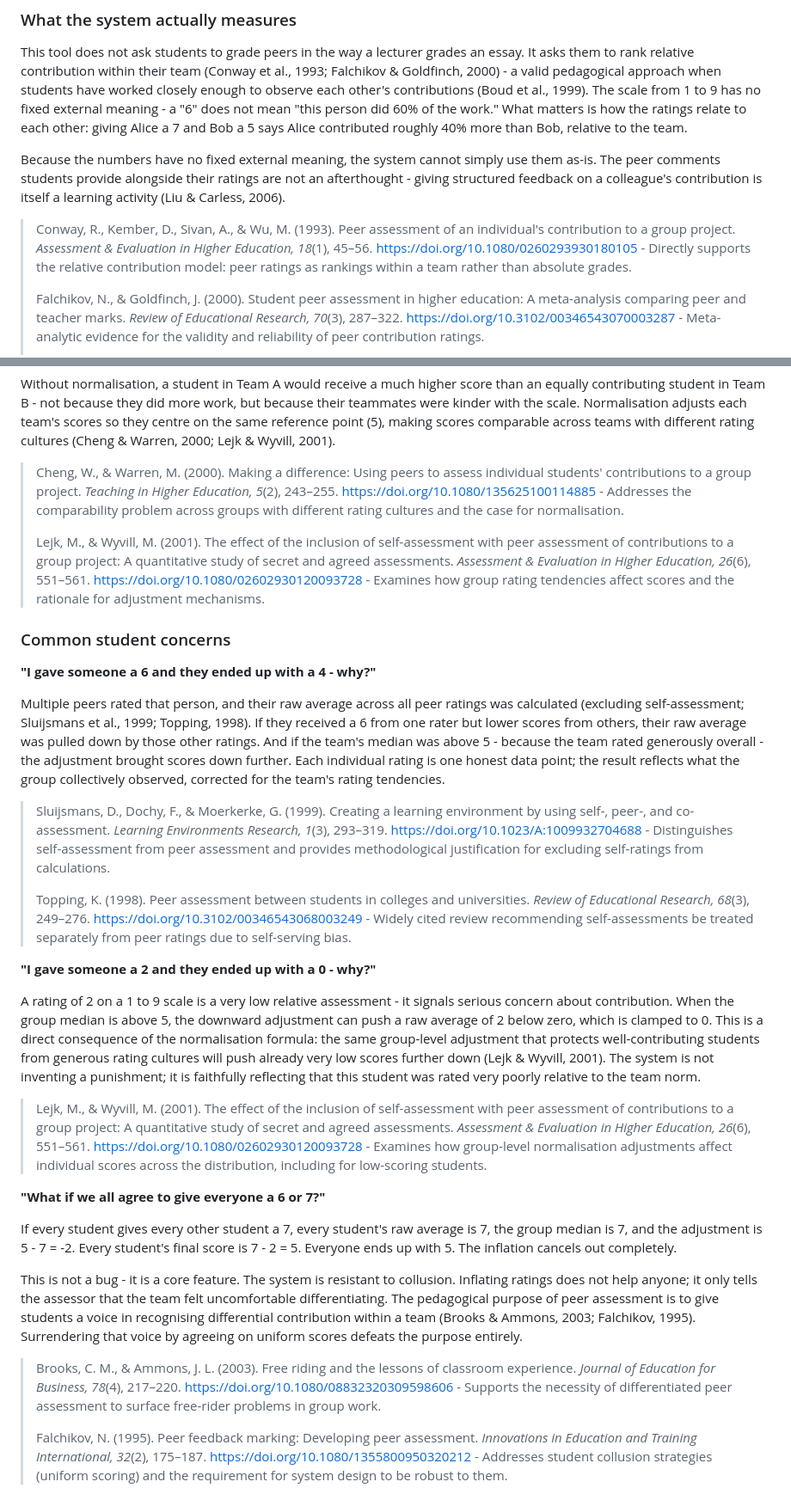
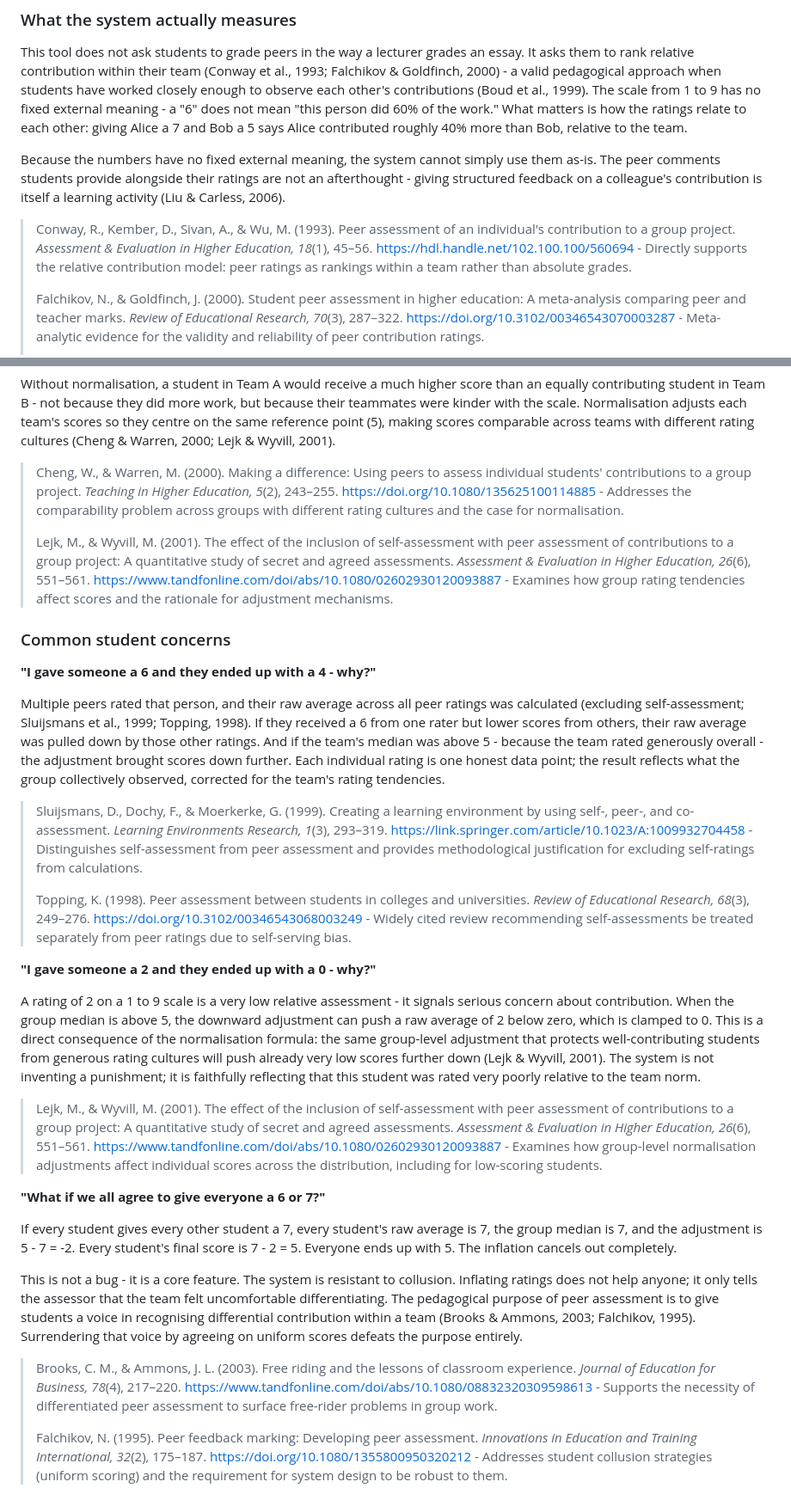
Before and after one commit to drdukegledhill/PeerAssessmentforTeamProjects, a Markdown page: README.md, 2 parts joined by grey strips. Shown at 86% size. GitHub-like rendering.

```diff
--- a/README.md
+++ b/README.md
@@ -147,7 +147,7 @@ This tool does not ask students to grade peers in the way a lecturer grades an e
 
 Because the numbers have no fixed external meaning, the system cannot simply use them as-is. The peer comments students provide alongside their ratings are not an afterthought - giving structured feedback on a colleague's contribution is itself a learning activity (Liu & Carless, 2006).
 
-> Conway, R., Kember, D., Sivan, A., & Wu, M. (1993). Peer assessment of an individual's contribution to a group project. *Assessment & Evaluation in Higher Education, 18*(1), 45–56. https://doi.org/10.1080/0260293930180105 - Directly supports the relative contribution model: peer ratings as rankings within a team rather than absolute grades.
+> Conway, R., Kember, D., Sivan, A., & Wu, M. (1993). Peer assessment of an individual's contribution to a group project. *Assessment & Evaluation in Higher Education, 18*(1), 45–56. https://hdl.handle.net/102.100.100/560694 - Directly supports the relative contribution model: peer ratings as rankings within a team rather than absolute grades.
 >
 > Falchikov, N., & Goldfinch, J. (2000). Student peer assessment in higher education: A meta-analysis comparing peer and teacher marks. *Review of Educational Research, 70*(3), 287–322. https://doi.org/10.3102/00346543070003287 - Meta-analytic evidence for the validity and reliability of peer contribution ratings.
 >
@@ -166,7 +166,7 @@ Without normalisation, a student in Team A would receive a much higher score tha
 
 > Cheng, W., & Warren, M. (2000). Making a difference: Using peers to assess individual students' contributions to a group project. *Teaching in Higher Education, 5*(2), 243–255. https://doi.org/10.1080/135625100114885 - Addresses the comparability problem across groups with different rating cultures and the case for normalisation.
 >
-> Lejk, M., & Wyvill, M. (2001). The effect of the inclusion of self-assessment with peer assessment of contributions to a group project: A quantitative study of secret and agreed assessments. *Assessment & Evaluation in Higher Education, 26*(6), 551–561. https://doi.org/10.1080/02602930120093728 - Examines how group rating tendencies affect scores and the rationale for adjustment mechanisms.
+> Lejk, M., & Wyvill, M. (2001). The effect of the inclusion of self-assessment with peer assessment of contributions to a group project: A quantitative study of secret and agreed assessments. *Assessment & Evaluation in Higher Education, 26*(6), 551–561. https://www.tandfonline.com/doi/abs/10.1080/02602930120093887 - Examines how group rating tendencies affect scores and the rationale for adjustment mechanisms.
 
 ### Common student concerns
 
@@ -174,7 +174,7 @@ Without normalisation, a student in Team A would receive a much higher score tha
 
 Multiple peers rated that person, and their raw average across all peer ratings was calculated (excluding self-assessment; Sluijsmans et al., 1999; Topping, 1998). If they received a 6 from one rater but lower scores from others, their raw average was pulled down by those other ratings. And if the team's median was above 5 - because the team rated generously overall - the adjustment brought scores down further. Each individual rating is one honest data point; the result reflects what the group collectively observed, corrected for the team's rating tendencies.
 
-> Sluijsmans, D., Dochy, F., & Moerkerke, G. (1999). Creating a learning environment by using self-, peer-, and co-assessment. *Learning Environments Research, 1*(3), 293–319. https://doi.org/10.1023/A:1009932704688 - Distinguishes self-assessment from peer assessment and provides methodological justification for excluding self-ratings from calculations.
+> Sluijsmans, D., Dochy, F., & Moerkerke, G. (1999). Creating a learning environment by using self-, peer-, and co-assessment. *Learning Environments Research, 1*(3), 293–319. https://link.springer.com/article/10.1023/A:1009932704458 - Distinguishes self-assessment from peer assessment and provides methodological justification for excluding self-ratings from calculations.
 >
 > Topping, K. (1998). Peer assessment between students in colleges and universities. *Review of Educational Research, 68*(3), 249–276. https://doi.org/10.3102/00346543068003249 - Widely cited review recommending self-assessments be treated separately from peer ratings due to self-serving bias.
 
@@ -182,7 +182,7 @@ Multiple peers rated that person, and their raw average across all peer ratings
 
 A rating of 2 on a 1 to 9 scale is a very low relative assessment - it signals serious concern about contribution. When the group median is above 5, the downward adjustment can push a raw average of 2 below zero, which is clamped to 0. This is a direct consequence of the normalisation formula: the same group-level adjustment that protects well-contributing students from generous rating cultures will push already very low scores further down (Lejk & Wyvill, 2001). The system is not inventing a punishment; it is faithfully reflecting that this student was rated very poorly relative to the team norm.
 
-> Lejk, M., & Wyvill, M. (2001). The effect of the inclusion of self-assessment with peer assessment of contributions to a group project: A quantitative study of secret and agreed assessments. *Assessment & Evaluation in Higher Education, 26*(6), 551–561. https://doi.org/10.1080/02602930120093728 - Examines how group-level normalisation adjustments affect individual scores across the distribution, including for low-scoring students.
+> Lejk, M., & Wyvill, M. (2001). The effect of the inclusion of self-assessment with peer assessment of contributions to a group project: A quantitative study of secret and agreed assessments. *Assessment & Evaluation in Higher Education, 26*(6), 551–561. https://www.tandfonline.com/doi/abs/10.1080/02602930120093887 - Examines how group-level normalisation adjustments affect individual scores across the distribution, including for low-scoring students.
 
 **"What if we all agree to give everyone a 6 or 7?"**
 
@@ -190,7 +190,7 @@ If every student gives every other student a 7, every student's raw average is 7
 
 This is not a bug - it is a core feature. The system is resistant to collusion. Inflating ratings does not help anyone; it only tells the assessor that the team felt uncomfortable differentiating. The pedagogical purpose of peer assessment is to give students a voice in recognising differential contribution within a team (Brooks & Ammons, 2003; Falchikov, 1995). Surrendering that voice by agreeing on uniform scores defeats the purpose entirely.
 
-> Brooks, C. M., & Ammons, J. L. (2003). Free riding and the lessons of classroom experience. *Journal of Education for Business, 78*(4), 217–220. https://doi.org/10.1080/08832320309598606 - Supports the necessity of differentiated peer assessment to surface free-rider problems in group work.
+> Brooks, C. M., & Ammons, J. L. (2003). Free riding and the lessons of classroom experience. *Journal of Education for Business, 78*(4), 217–220. https://www.tandfonline.com/doi/abs/10.1080/08832320309598613 - Supports the necessity of differentiated peer assessment to surface free-rider problems in group work.
 >
 > Falchikov, N. (1995). Peer feedback marking: Developing peer assessment. *Innovations in Education and Training International, 32*(2), 175–187. https://doi.org/10.1080/1355800950320212 - Addresses student collusion strategies (uniform scoring) and the requirement for system design to be robust to them.
 
```
Also changed, not shown: other parts of README.md (+1 -1 lines).
